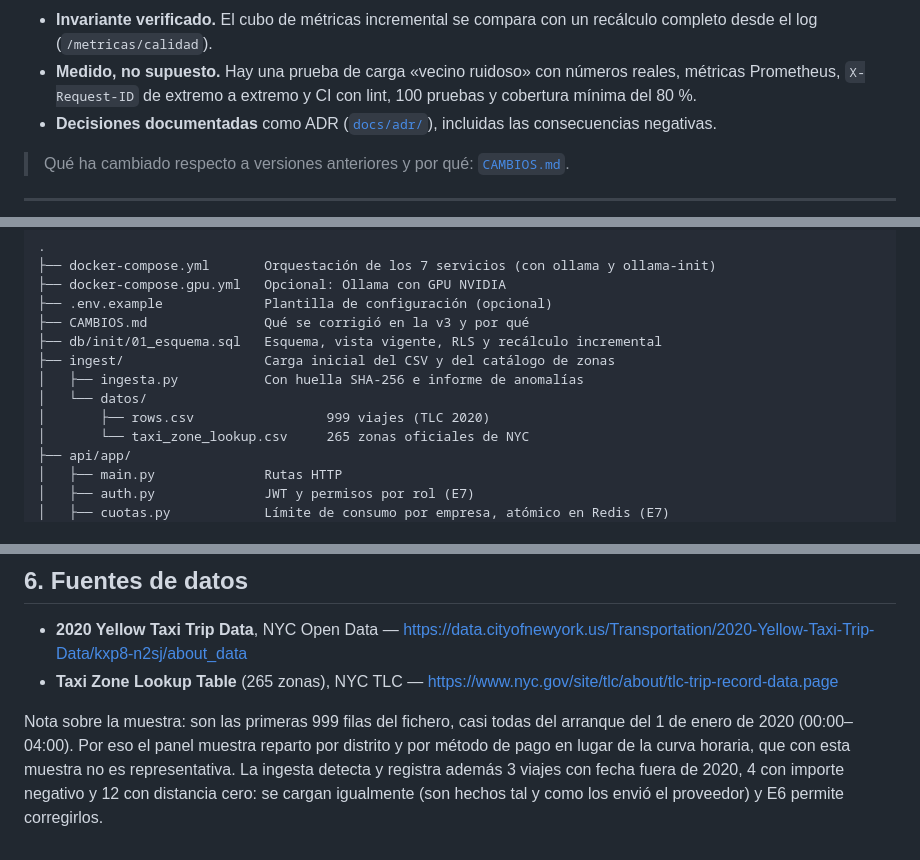
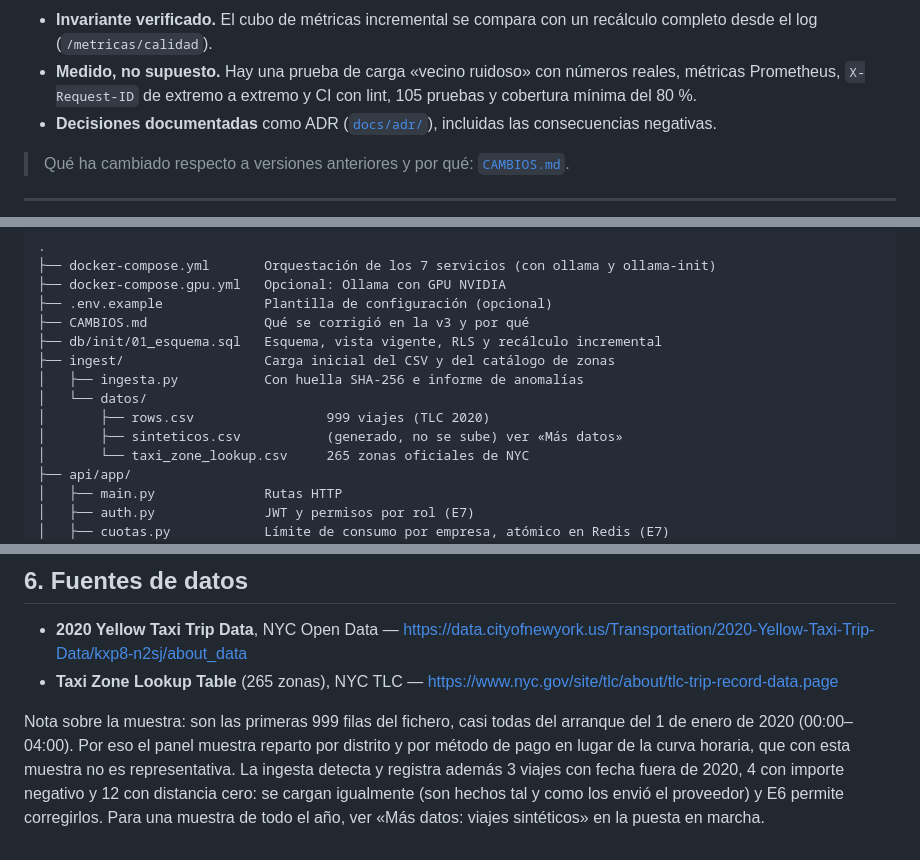
Before and after one commit to Pablodric/pids-plataforma-taxis, a Markdown page: README.md, 3 parts joined by grey strips. Drawn GitHub-style.

```diff
--- a/README.md
+++ b/README.md
@@ -33,7 +33,7 @@ de la máquina. Cómo se entrena y se evalúa: [`llm/README.md`](llm/README.md).
   recálculo completo desde el log (`/metricas/calidad`).
 - **Medido, no supuesto.** Hay una prueba de carga «vecino ruidoso» con números
   reales, métricas Prometheus, `X-Request-ID` de extremo a extremo y CI con
-  lint, 100 pruebas y cobertura mínima del 80 %.
+  lint, 105 pruebas y cobertura mínima del 80 %.
 - **Decisiones documentadas** como ADR ([`docs/adr/`](docs/adr/)), incluidas
   las consecuencias negativas.
 
@@ -235,6 +259,7 @@ Las pruebas cubren, entre otras cosas:
 │   ├── ingesta.py           Con huella SHA-256 e informe de anomalías
 │   └── datos/
 │       ├── rows.csv                 999 viajes (TLC 2020)
+│       ├── sinteticos.csv           (generado, no se sube) ver «Más datos»
 │       └── taxi_zone_lookup.csv     265 zonas oficiales de NYC
 ├── api/app/
 │   ├── main.py              Rutas HTTP
@@ -324,4 +352,5 @@ por distrito y por método de pago en lugar de la curva horaria, que con esta
 muestra no es representativa. La ingesta detecta y registra además 3 viajes
 con fecha fuera de 2020, 4 con importe negativo y 12 con distancia cero: se
 cargan igualmente (son hechos tal y como los envió el proveedor) y E6 permite
-corregirlos.
+corregirlos. Para una muestra de todo el año, ver «Más datos: viajes
+sintéticos» en la puesta en marcha.
```
Also changed, not shown: other parts of README.md (+30 -3 lines), CAMBIOS.md (+22 -0 lines), docs/casos-de-uso.md (+5 -0 lines), docs/flujo_chatbot.png (added), 7 other files.
